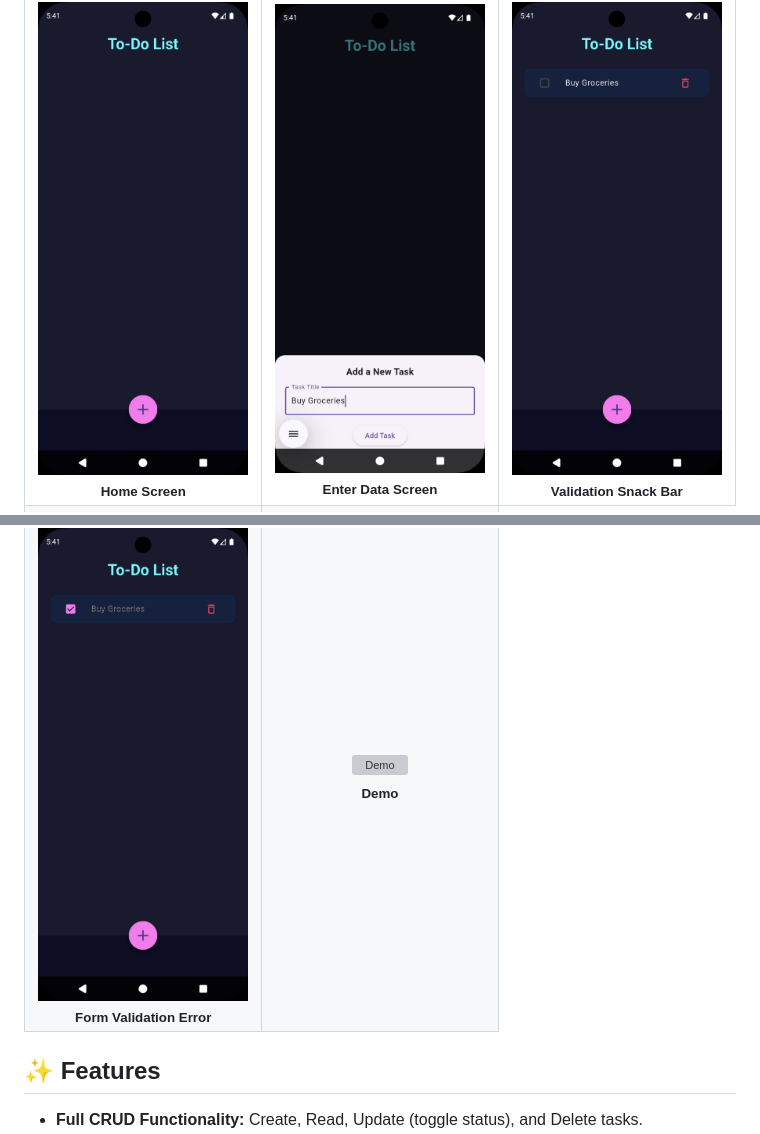
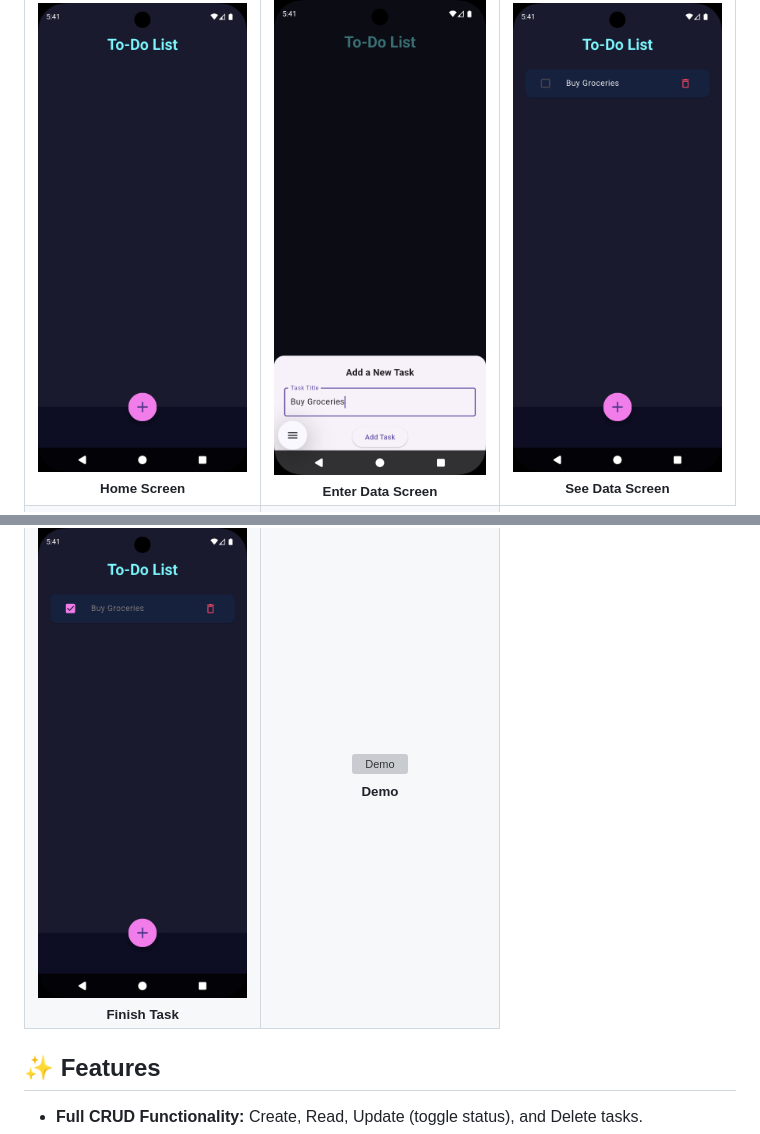
Before and after one commit to ArfanAnulal/To-Do-App, a Markdown page: README.md, 2 parts joined by grey strips. GitHub-like rendering; grey boxes are pictures that could not be loaded.

```diff
--- a/README.md
+++ b/README.md
@@ -22,14 +22,14 @@ This app features a custom dark-mode theme with vibrant, colorful accents to cre
     <td align="center">
       <img src="documentation/seeTask.png" alt="See Task" width="250">
       <br>
-      <sub><b>Validation Snack Bar</b></sub>
+      <sub><b>See Data Screen</b></sub>
     </td>
   </tr>
   <tr>
     <td align="center">
       <img src="documentation/completeTask.png" alt="Complete Task" width="250">
       <br>
-      <sub><b>Form Validation Error</b></sub>
+      <sub><b>Finish Task</b></sub>
     </td>
     <td align="center">
       <img src="documentation/demo.gif" alt="Demo" width="250">
```
